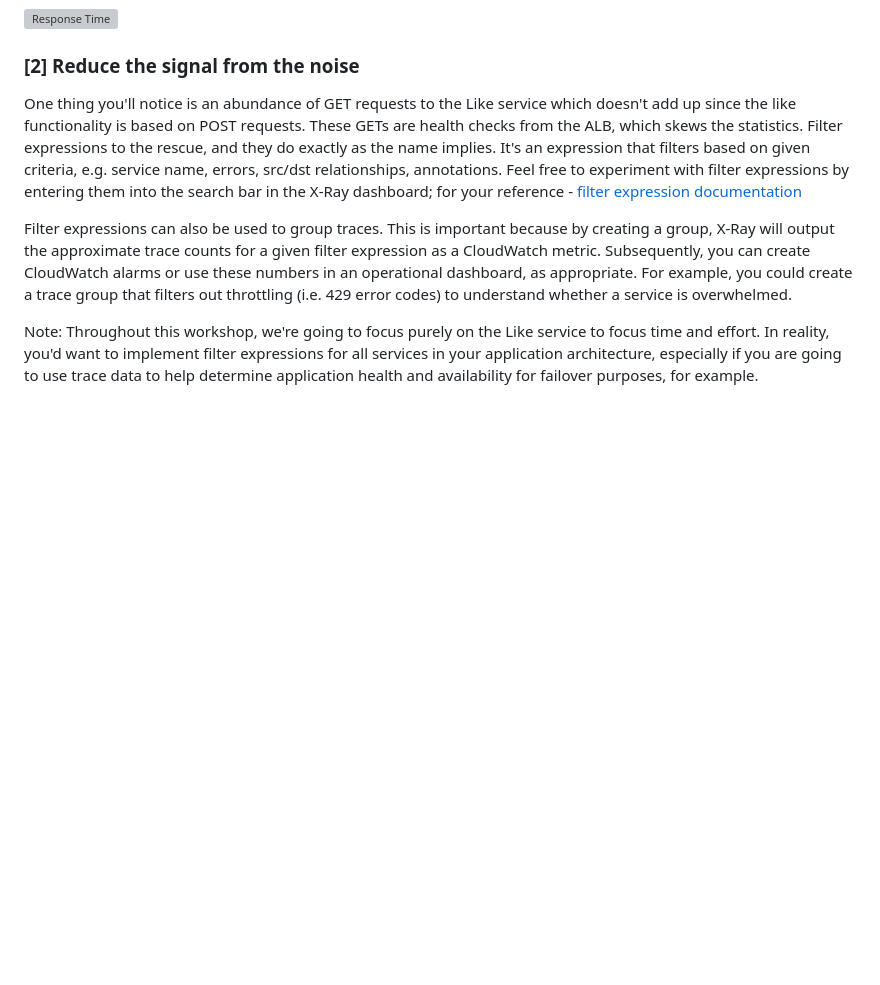
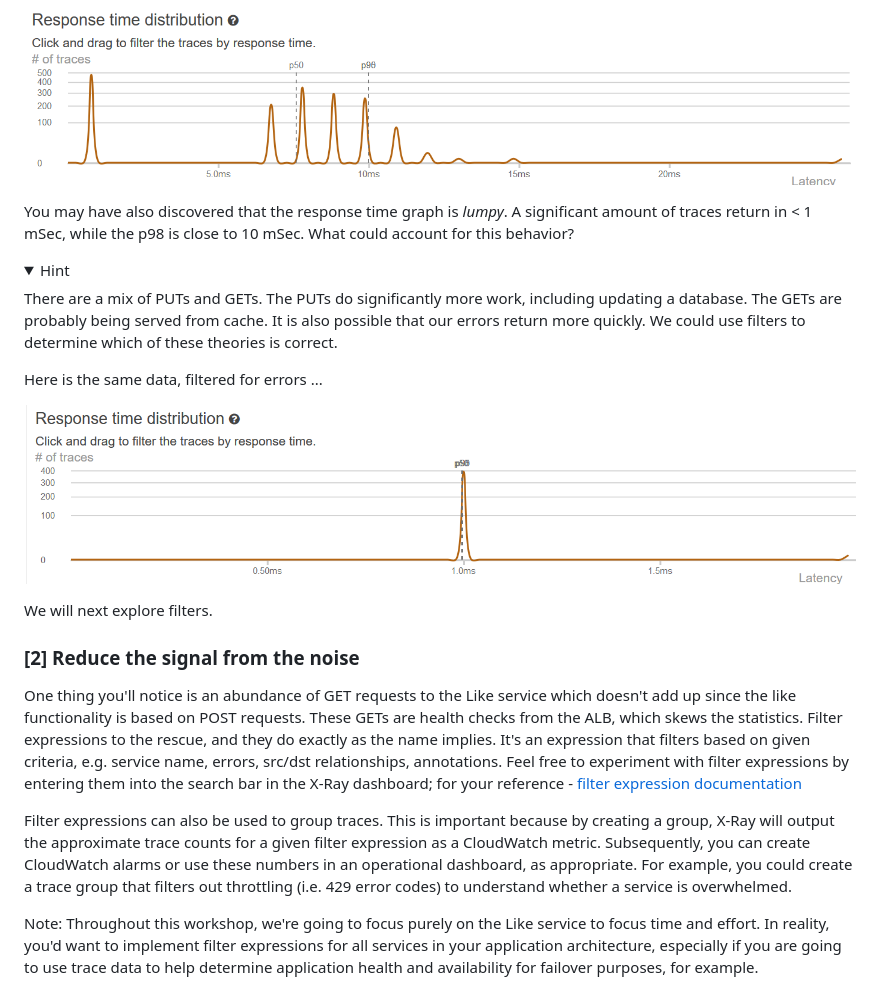
Before and after one commit to dotstar/aws-multi-region-bc-dr-workshop, a Markdown page: lab-1-xray/README.md, the part around the change printed below. Rendered like a GitHub page; pictures changed too: lab-1-xray/images/01-errorfilter.png (added); folded sections open; blank space fills up the shorter version; grey boxes are pictures that could not be loaded.

Commit message:
fixed images in x-ray lab

```diff
--- a/lab-1-xray/README.md
+++ b/lab-1-xray/README.md
@@ -92,3 +91,17 @@ You probably noticed that the **like** service has a problem.  About 25% of the
 
 ![Response Time](./images/01-response-time.png)
 
+You may have also discovered that the response time graph is _lumpy_.  A significant amount of traces return in < 1 mSec, while the p98 is close to 10 mSec.  What could account for this behavior?
+<details>
+<summary>Hint</summary>
+
+There are a mix of PUTs and GETs.  The PUTs do significantly more work, including updating a database.  The GETs are probably being served from cache. It is also possible that our errors return more quickly.  We could use filters to determine which of these theories is correct.
+
+Here is the same data, filtered for errors ...
+
+
+![Filter - errors](./images/01-errorfilter.png)
+
+
+We will next explore filters.
+
```
Also changed, not shown: other parts of lab-1-xray/README.md (+1 -1 lines), lab-1-xray/images/01-errors.png (renamed from images/01-errors.png), lab-1-xray/images/01-response-time.png (renamed from images/01-response-time.png).
